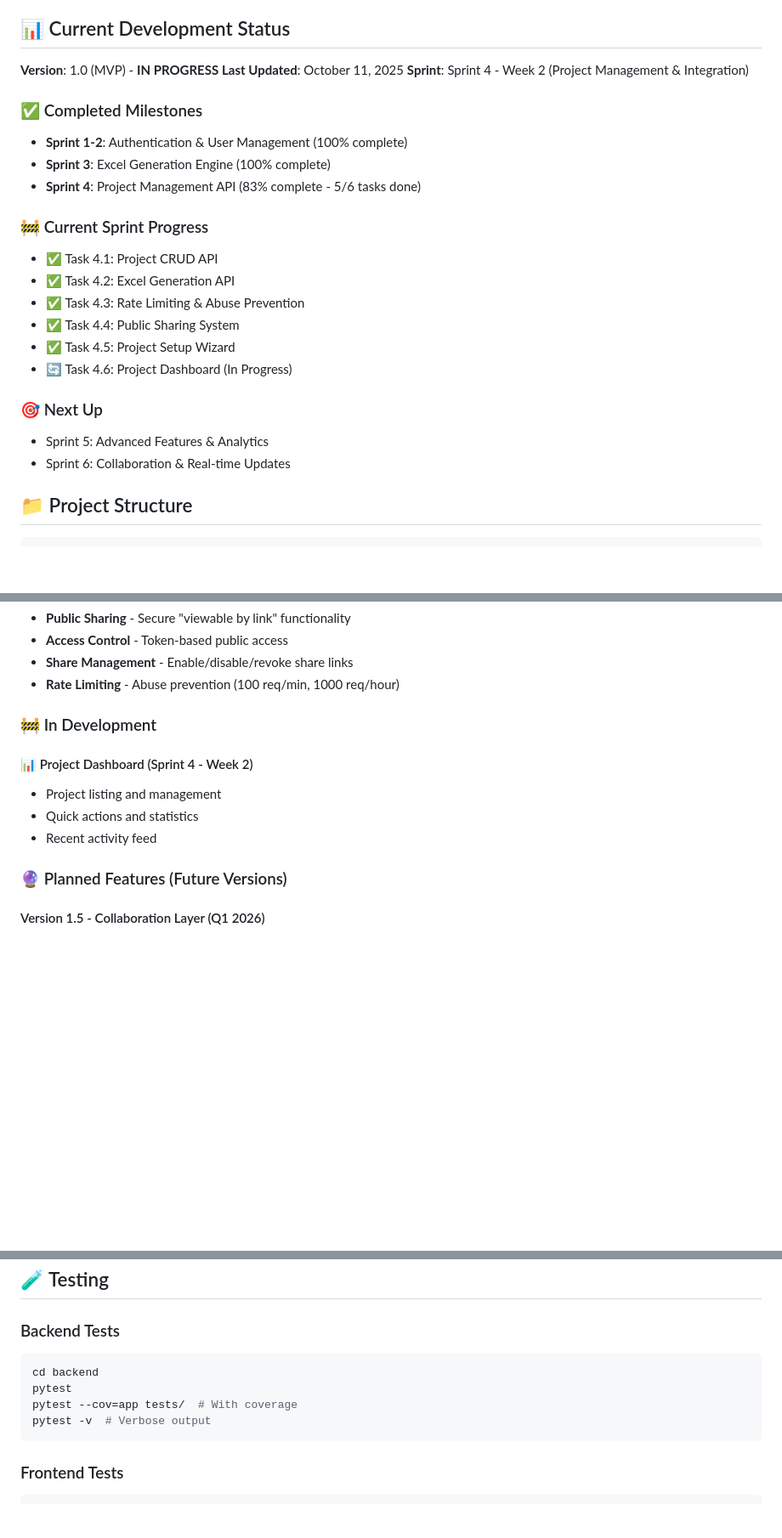
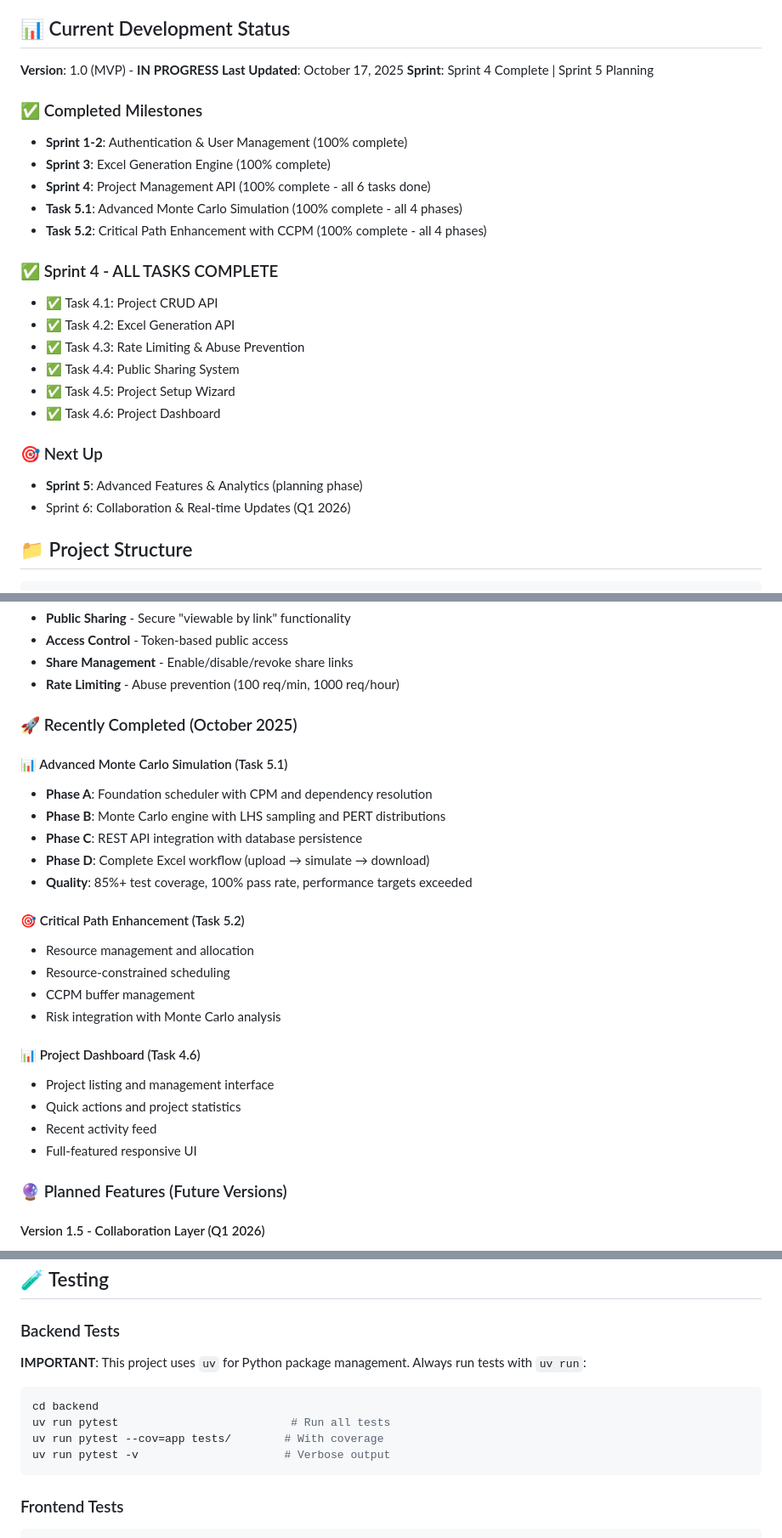
Before and after one commit to frankbria/sprintforge, a Markdown page: README.md, 3 parts joined by grey strips. Shown at 85% size. Rendered like a GitHub page; blank space fills up the shorter version.

````diff
--- a/README.md
+++ b/README.md
@@ -25,25 +25,27 @@ SprintForge addresses the critical gap between sophisticated project management
 ## 📊 Current Development Status
 
 **Version**: 1.0 (MVP) - **IN PROGRESS**
-**Last Updated**: October 11, 2025
-**Sprint**: Sprint 4 - Week 2 (Project Management & Integration)
+**Last Updated**: October 17, 2025
+**Sprint**: Sprint 4 Complete | Sprint 5 Planning
 
 ### ✅ Completed Milestones
 - **Sprint 1-2**: Authentication & User Management (100% complete)
 - **Sprint 3**: Excel Generation Engine (100% complete)
-- **Sprint 4**: Project Management API (83% complete - 5/6 tasks done)
+- **Sprint 4**: Project Management API (100% complete - all 6 tasks done)
+- **Task 5.1**: Advanced Monte Carlo Simulation (100% complete - all 4 phases)
+- **Task 5.2**: Critical Path Enhancement with CCPM (100% complete - all 4 phases)
 
-### 🚧 Current Sprint Progress
+### ✅ Sprint 4 - ALL TASKS COMPLETE
 - ✅ Task 4.1: Project CRUD API
 - ✅ Task 4.2: Excel Generation API
 - ✅ Task 4.3: Rate Limiting & Abuse Prevention
 - ✅ Task 4.4: Public Sharing System
 - ✅ Task 4.5: Project Setup Wizard
-- 🔄 Task 4.6: Project Dashboard (In Progress)
+- ✅ Task 4.6: Project Dashboard
 
 ### 🎯 Next Up
-- Sprint 5: Advanced Features & Analytics
-- Sprint 6: Collaboration & Real-time Updates
+- **Sprint 5**: Advanced Features & Analytics (planning phase)
+- Sprint 6: Collaboration & Real-time Updates (Q1 2026)
 
 ## 📁 Project Structure
 
@@ -207,12 +209,26 @@ docker-compose up frontend
 - **Share Management** - Enable/disable/revoke share links
 - **Rate Limiting** - Abuse prevention (100 req/min, 1000 req/hour)
 
-### 🚧 In Development
+### 🚀 Recently Completed (October 2025)
 
-#### 📊 Project Dashboard (Sprint 4 - Week 2)
-- Project listing and management
-- Quick actions and statistics
+#### 📊 Advanced Monte Carlo Simulation (Task 5.1)
+- **Phase A**: Foundation scheduler with CPM and dependency resolution
+- **Phase B**: Monte Carlo engine with LHS sampling and PERT distributions
+- **Phase C**: REST API integration with database persistence
+- **Phase D**: Complete Excel workflow (upload → simulate → download)
+- **Quality**: 85%+ test coverage, 100% pass rate, performance targets exceeded
+
+#### 🎯 Critical Path Enhancement (Task 5.2)
+- Resource management and allocation
+- Resource-constrained scheduling
+- CCPM buffer management
+- Risk integration with Monte Carlo analysis
+
+#### 📊 Project Dashboard (Task 4.6)
+- Project listing and management interface
+- Quick actions and project statistics
 - Recent activity feed
+- Full-featured responsive UI
 
 ### 🔮 Planned Features (Future Versions)
 
@@ -266,11 +282,14 @@ NEXTAUTH_SECRET=your-nextauth-secret
 ## 🧪 Testing
 
 ### Backend Tests
+
+**IMPORTANT**: This project uses `uv` for Python package management. Always run tests with `uv run`:
+
 ```bash
 cd backend
-pytest
-pytest --cov=app tests/  # With coverage
-pytest -v  # Verbose output
+uv run pytest                          # Run all tests
+uv run pytest --cov=app tests/        # With coverage
+uv run pytest -v                      # Verbose output
 ```
 
 ### Frontend Tests
````
Also changed, not shown: other parts of README.md (+2 -1 lines), CLAUDE.md (+24 -12 lines), claudedocs/project-status-2025-10-17.md (added, +481 -0 lines).
